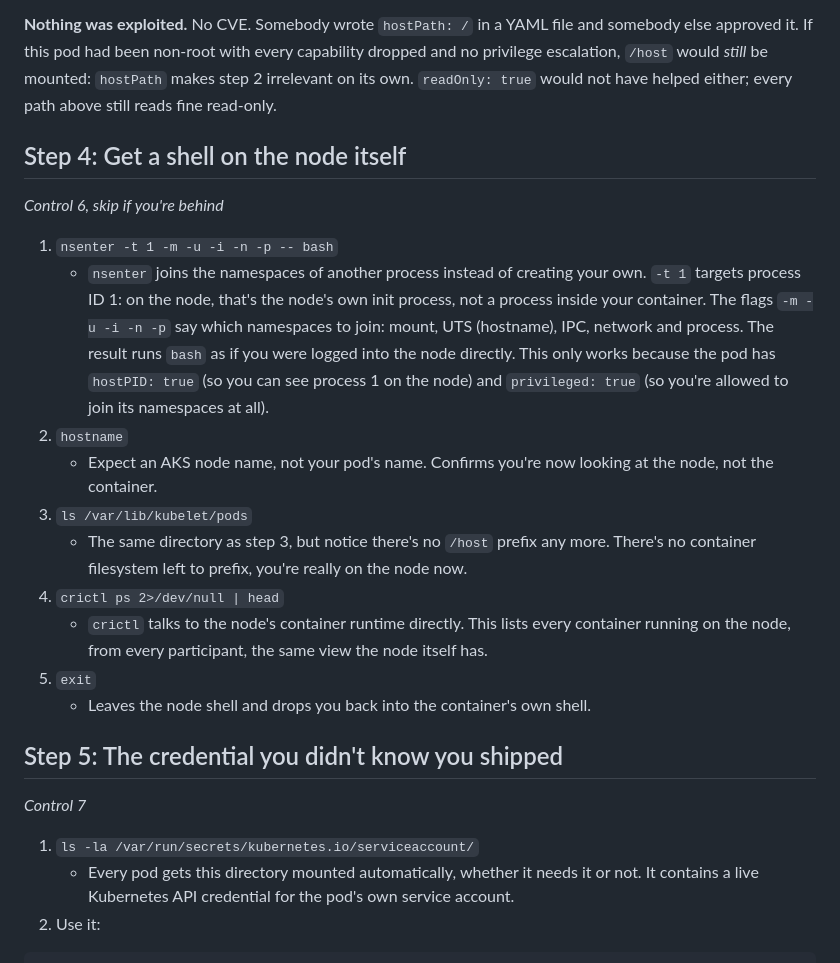
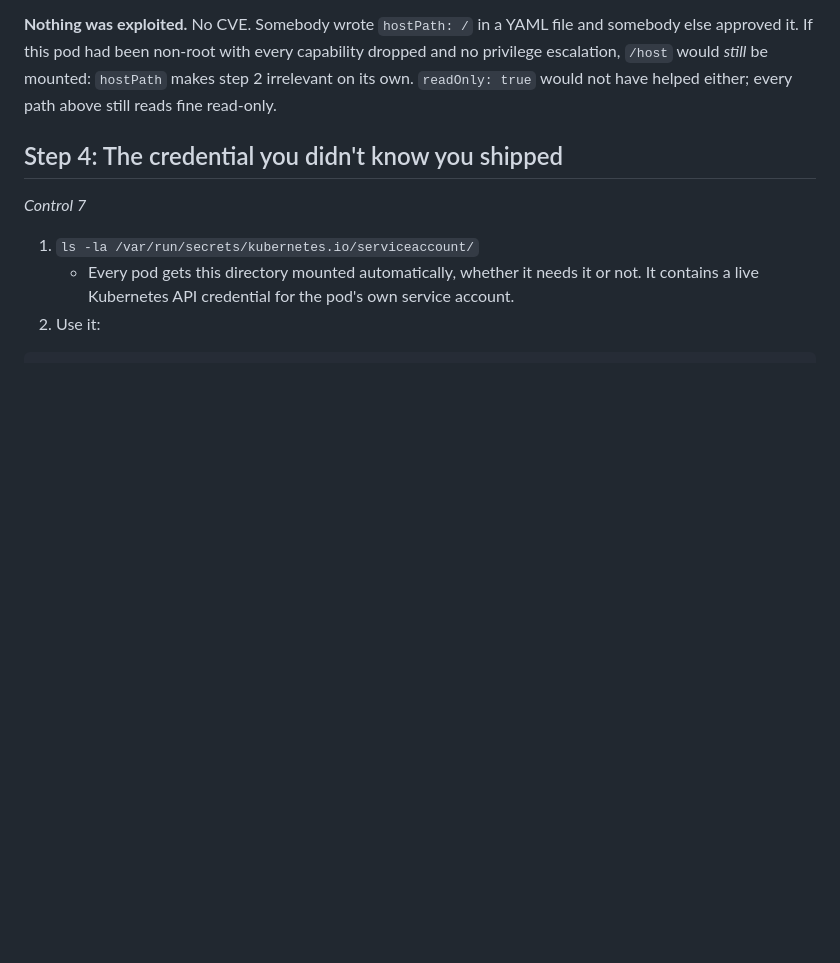
Before and after one commit to msilabben/cnapp-module-7-kubernetes-security-posture-management, a Markdown page: tasks/pod_security.md, the part around one of its changes. Drawn GitHub-style; blank space fills up the shorter version.

Commit message:
Drop the nsenter step from pod_security.md
Root from the setuid escalation does not survive being exec'd through
nsenter into a fresh shell on this cluster's kernel - confirmed with
/proc/self/status showing flat uid=1000 and CapEff=0 regardless of
--preserve-credentials. Too unreliable and too deep a rabbit hole for
K8s beginners. hostPID (control 6) is still demonstrated via ps -ef
in steps 1 and 6, so no coverage is lost, just the broken bonus step.

Steps renumbered: old 5/6/7 -> 4/5/6. Removed the nsenter line/row
from the final step's predict-block and scorecard.

Co-Authored-By: Claude Sonnet 5 <noreply@anthropic.com>

```diff
--- a/tasks/pod_security.md
+++ b/tasks/pod_security.md
@@ -107,23 +107,7 @@ mounted: `hostPath` makes step 2 irrelevant on its own. `readOnly: true` would
 not have helped either; every path above still reads fine read-only.
 
 
-## Step 4: Get a shell on the node itself
-
-*Control 6, skip if you're behind*
-
-1. `nsenter -t 1 -m -u -i -n -p -- bash`
-   - `nsenter` joins the namespaces of another process instead of creating your own. `-t 1` targets process ID 1: on the node, that's the node's own init process, not a process inside your container. The flags `-m -u -i -n -p` say which namespaces to join: mount, UTS (hostname), IPC, network and process. The result runs `bash` as if you were logged into the node directly. This only works because the pod has `hostPID: true` (so you can see process 1 on the node) and `privileged: true` (so you're allowed to join its namespaces at all).
-2. `hostname`
-   - Expect an AKS node name, not your pod's name. Confirms you're now looking at the node, not the container.
-3. `ls /var/lib/kubelet/pods`
-   - The same directory as step 3, but notice there's no `/host` prefix any more. There's no container filesystem left to prefix, you're really on the node now.
-4. `crictl ps 2>/dev/null | head`
-   - `crictl` talks to the node's container runtime directly. This lists every container running on the node, from every participant, the same view the node itself has.
-5. `exit`
-   - Leaves the node shell and drops you back into the container's own shell.
-
-
-## Step 5: The credential you didn't know you shipped
+## Step 4: The credential you didn't know you shipped
 
 *Control 7*
 
```
Also changed, not shown: other parts of tasks/pod_security.md (+2 -4 lines).
